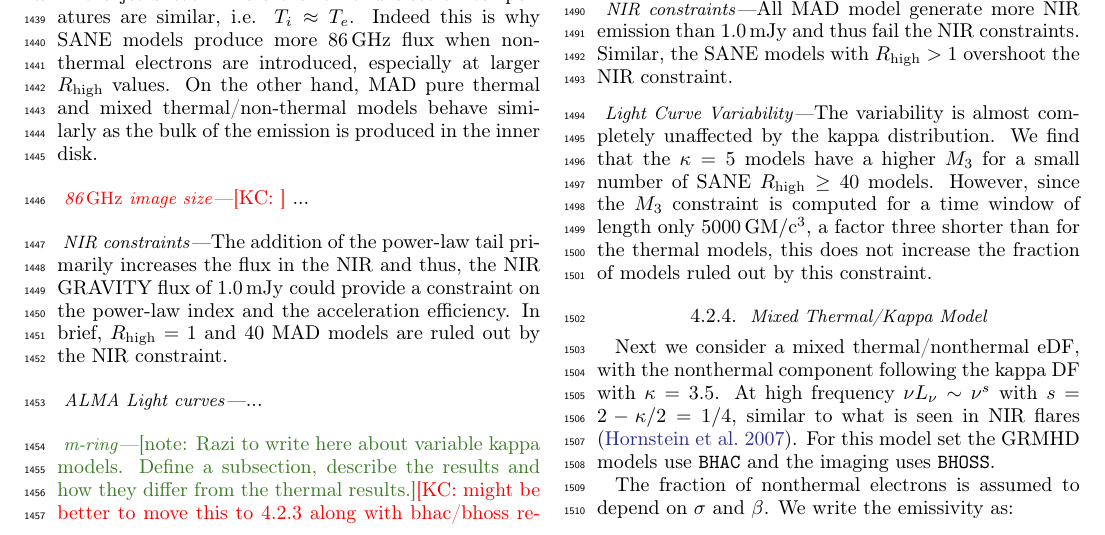
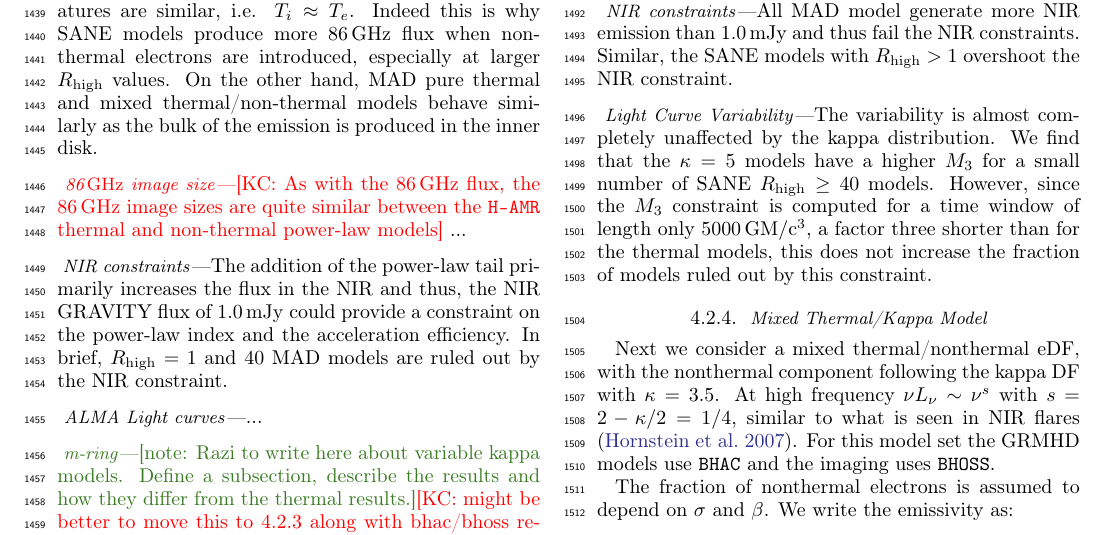
Before and after one commit to rndref/EHT_SGRA5, a LaTeX paper (main.tex, which reads comparisons.tex): part of page 22 of 98, cut so that both start at the same text. Compiled offline with pdfLaTeX.

Commit message:
Updates from Overleaf

```diff
--- a/comparisons.tex
+++ b/comparisons.tex
@@ -445,7 +445,7 @@ In general, the $R_{\rm high}=1$ models produce too much 86\GHz flux. Since the
 %..............................................................................
 \subsubsubsection{86\GHz image size}
 
-\kc{}
+\kc{As with the 86\GHz flux, the 86\GHz image sizes are quite similar between the \hamr thermal and non-thermal power-law models}
 ...
 
 %..............................................................................
```
